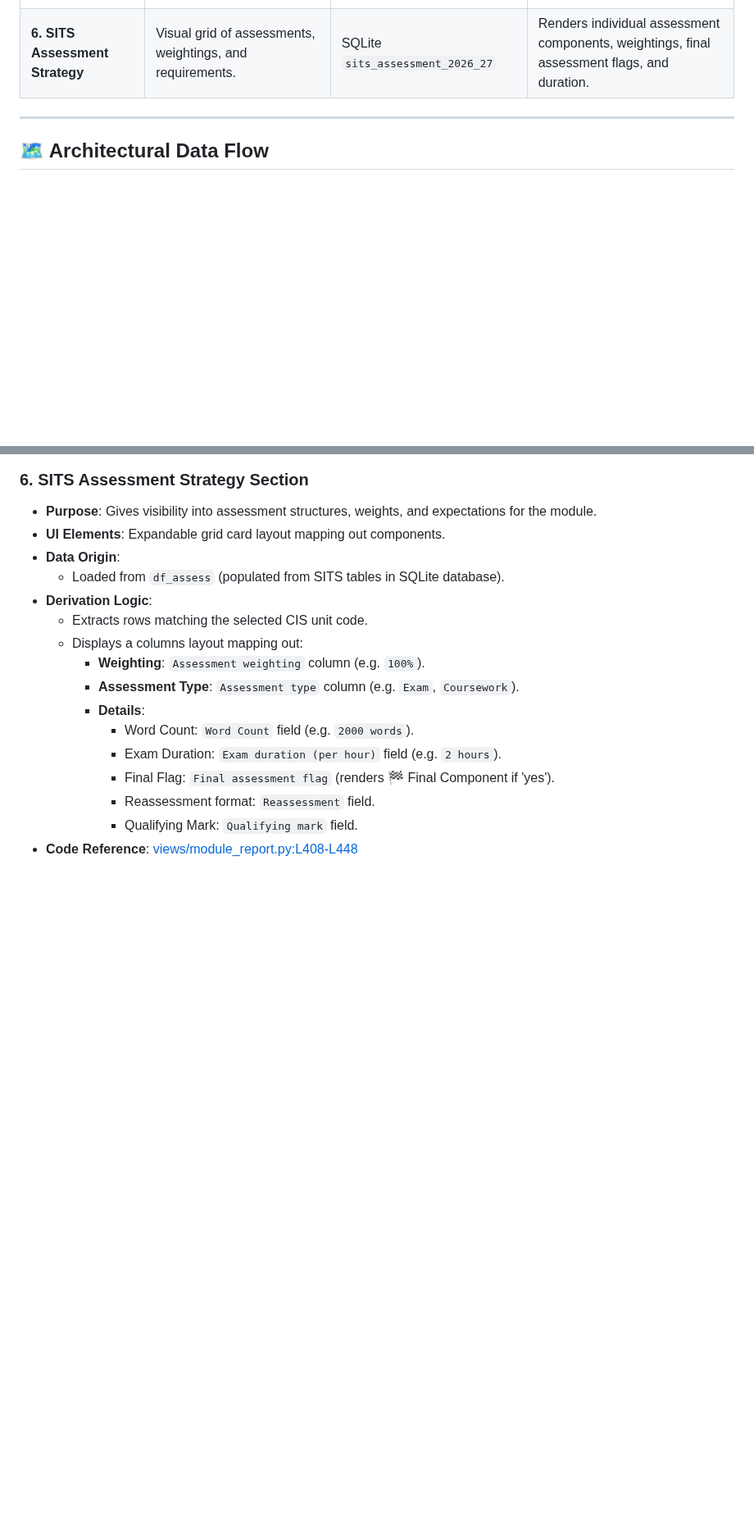
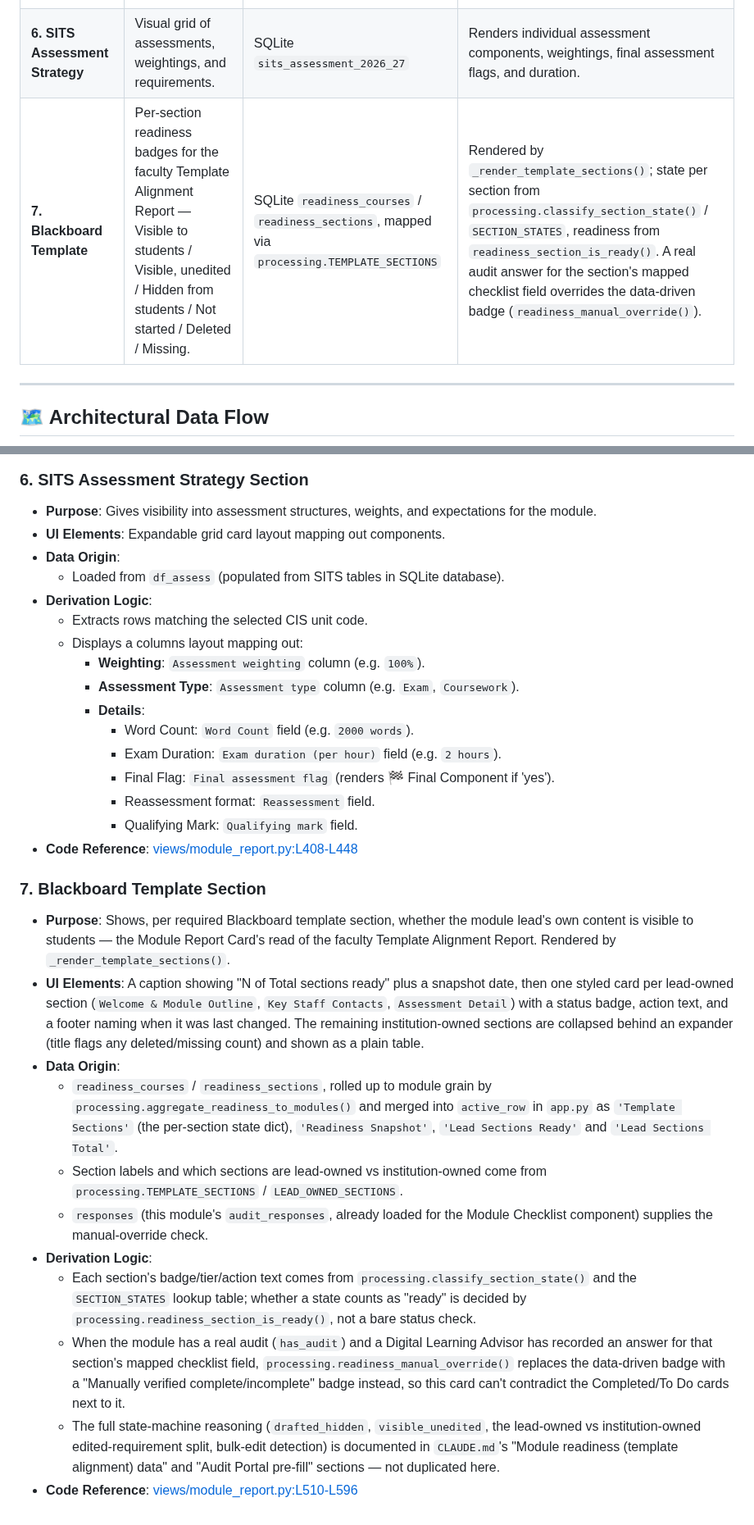
Before and after one commit to uos-foss/Digital-Learning-Review, a Markdown page: docs/module_report_components.md, 2 parts joined by grey strips. Shown at 82% size. Drawn GitHub-style; blank space fills up the shorter version.

Commit message:
Document the Blackboard Template block in module report docs
Add the readiness-data-driven Blackboard Template section rendered by
_render_template_sections() to the component summary table and data-flow
diagram, which predated that feature. Cross-references CLAUDE.md for the
state-machine reasoning instead of duplicating it.

Co-Authored-By: Claude Sonnet 5 <noreply@anthropic.com>

```diff
--- a/docs/module_report_components.md
+++ b/docs/module_report_components.md
@@ -14,6 +14,7 @@ This document lists all components of the **Module Report Card** view rendered b
 | **4. VLE Accessibility (Ally)** | Visual representation of accessibility score, progress, and files scanned. | Ally Accessibility Scores | Color-codes and categorizes scores into 4 tiers with warning banners for low file counts. |
 | **5. Module Checklist** | Form for editing checklist (Admins) or view-only summary (Standard Users). | SQLite `audit_responses` / `audit_fields` | Fetches active fields from DB, maps boolean checkbox status, tag inputs, and text comments. |
 | **6. SITS Assessment Strategy** | Visual grid of assessments, weightings, and requirements. | SQLite `sits_assessment_2026_27` | Renders individual assessment components, weightings, final assessment flags, and duration. |
+| **7. Blackboard Template** | Per-section readiness badges for the faculty Template Alignment Report — Visible to students / Visible, unedited / Hidden from students / Not started / Deleted / Missing. | SQLite `readiness_courses` / `readiness_sections`, mapped via `processing.TEMPLATE_SECTIONS` | Rendered by `_render_template_sections()`; state per section from `processing.classify_section_state()` / `SECTION_STATES`, readiness from `readiness_section_is_ready()`. A real audit answer for the section's mapped checklist field overrides the data-driven badge (`readiness_manual_override()`). |
 
 ---
 
@@ -141,3 +148,16 @@ graph TD
       - Reassessment format: `Reassessment` field.
       - Qualifying Mark: `Qualifying mark` field.
 * **Code Reference**: [views/module_report.py:L408-L448](file:///c:/Users/fs1hpc/Documents/GitHub/Digital-Learning-Review/views/module_report.py#L408-L448)
+
+### 7. Blackboard Template Section
+* **Purpose**: Shows, per required Blackboard template section, whether the module lead's own content is visible to students — the Module Report Card's read of the faculty Template Alignment Report. Rendered by `_render_template_sections()`.
+* **UI Elements**: A caption showing "N of Total sections ready" plus a snapshot date, then one styled card per lead-owned section (`Welcome & Module Outline`, `Key Staff Contacts`, `Assessment Detail`) with a status badge, action text, and a footer naming when it was last changed. The remaining institution-owned sections are collapsed behind an expander (title flags any deleted/missing count) and shown as a plain table.
+* **Data Origin**:
+  - `readiness_courses` / `readiness_sections`, rolled up to module grain by `processing.aggregate_readiness_to_modules()` and merged into `active_row` in `app.py` as `'Template Sections'` (the per-section state dict), `'Readiness Snapshot'`, `'Lead Sections Ready'` and `'Lead Sections Total'`.
+  - Section labels and which sections are lead-owned vs institution-owned come from `processing.TEMPLATE_SECTIONS` / `LEAD_OWNED_SECTIONS`.
+  - `responses` (this module's `audit_responses`, already loaded for the Module Checklist component) supplies the manual-override check.
+* **Derivation Logic**:
+  - Each section's badge/tier/action text comes from `processing.classify_section_state()` and the `SECTION_STATES` lookup table; whether a state counts as "ready" is decided by `processing.readiness_section_is_ready()`, not a bare status check.
+  - When the module has a real audit (`has_audit`) and a Digital Learning Advisor has recorded an answer for that section's mapped checklist field, `processing.readiness_manual_override()` replaces the data-driven badge with a "Manually verified complete/incomplete" badge instead, so this card can't contradict the Completed/To Do cards next to it.
+  - The full state-machine reasoning (`drafted_hidden`, `visible_unedited`, the lead-owned vs institution-owned edited-requirement split, bulk-edit detection) is documented in `CLAUDE.md`'s "Module readiness (template alignment) data" and "Audit Portal pre-fill" sections — not duplicated here.
+* **Code Reference**: [views/module_report.py:L510-L596](file:///c:/Users/fs1hpc/Documents/GitHub/Digital-Learning-Review/views/module_report.py#L510-L596)
```
Also changed, not shown: other parts of docs/module_report_components.md (+6 -0 lines).
